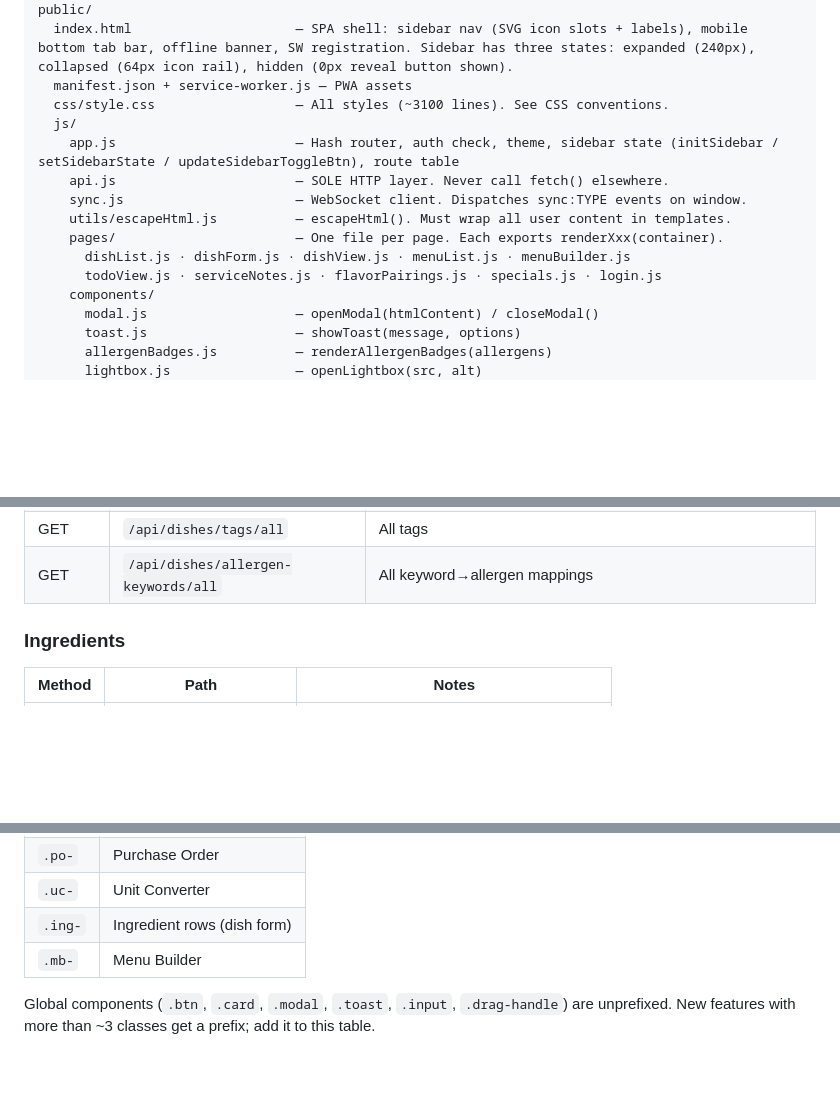
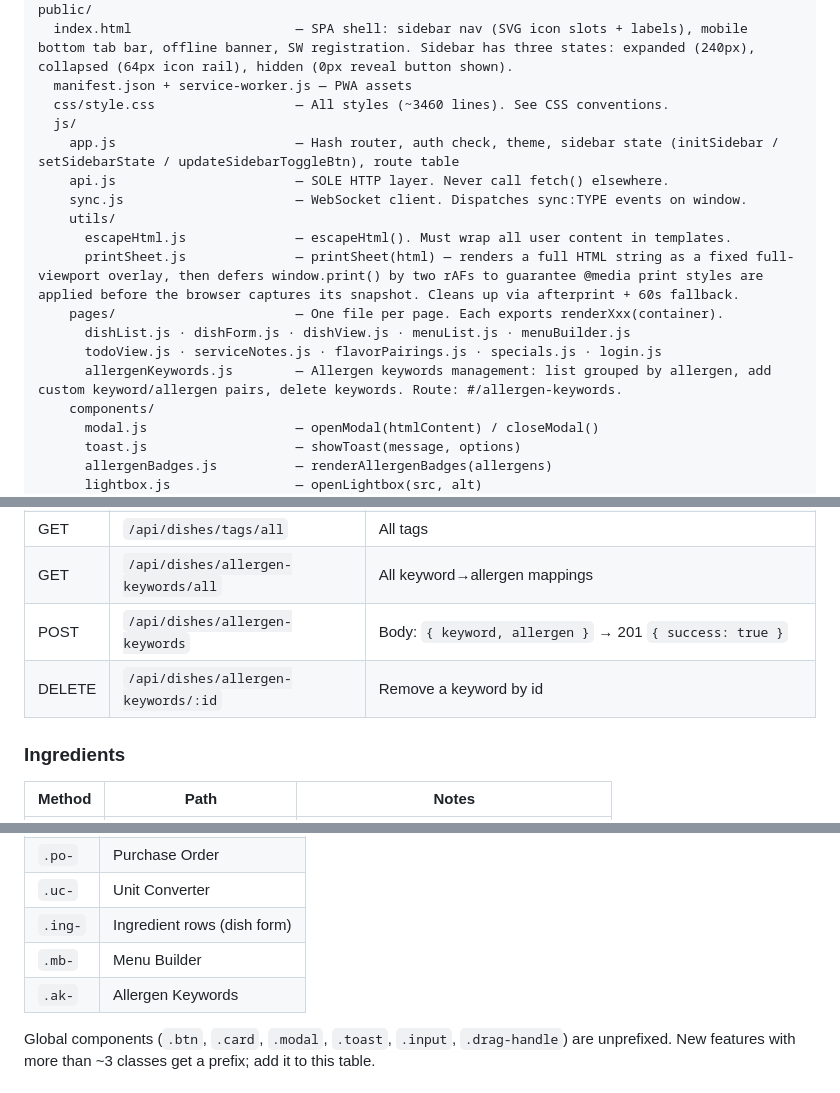
Before and after one commit to Chaotic97/Menu-planner, a Markdown page: CLAUDE.md, 3 parts joined by grey strips. Drawn GitHub-style; blank space fills up the shorter version.

```diff
--- a/CLAUDE.md
+++ b/CLAUDE.md
@@ -48,15 +49,18 @@ routes/
 public/
   index.html                     — SPA shell: sidebar nav (SVG icon slots + labels), mobile bottom tab bar, offline banner, SW registration. Sidebar has three states: expanded (240px), collapsed (64px icon rail), hidden (0px reveal button shown).
   manifest.json + service-worker.js — PWA assets
-  css/style.css                  — All styles (~3100 lines). See CSS conventions.
+  css/style.css                  — All styles (~3460 lines). See CSS conventions.
   js/
     app.js                       — Hash router, auth check, theme, sidebar state (initSidebar / setSidebarState / updateSidebarToggleBtn), route table
     api.js                       — SOLE HTTP layer. Never call fetch() elsewhere.
     sync.js                      — WebSocket client. Dispatches sync:TYPE events on window.
-    utils/escapeHtml.js          — escapeHtml(). Must wrap all user content in templates.
+    utils/
+      escapeHtml.js              — escapeHtml(). Must wrap all user content in templates.
+      printSheet.js              — printSheet(html) — renders a full HTML string as a fixed full-viewport overlay, then defers window.print() by two rAFs to guarantee @media print styles are applied before the browser captures its snapshot. Cleans up via afterprint + 60s fallback.
     pages/                       — One file per page. Each exports renderXxx(container).
       dishList.js · dishForm.js · dishView.js · menuList.js · menuBuilder.js
       todoView.js · serviceNotes.js · flavorPairings.js · specials.js · login.js
+      allergenKeywords.js        — Allergen keywords management: list grouped by allergen, add custom keyword/allergen pairs, delete keywords. Route: #/allergen-keywords.
     components/
       modal.js                   — openModal(htmlContent) / closeModal()
       toast.js                   — showToast(message, options)
@@ -236,6 +240,8 @@ Rules for new tests:
 | POST | `/api/dishes/:id/allergens` | Body: `{ allergen, action: 'add'|'remove', source: 'manual' }` |
 | GET | `/api/dishes/tags/all` | All tags |
 | GET | `/api/dishes/allergen-keywords/all` | All keyword→allergen mappings |
+| POST | `/api/dishes/allergen-keywords` | Body: `{ keyword, allergen }` → 201 `{ success: true }` |
+| DELETE | `/api/dishes/allergen-keywords/:id` | Remove a keyword by id |
 
 ### Ingredients
 | Method | Path | Notes |
@@ -391,6 +411,7 @@ Sub-sections (responsive overrides, etc.):
 | `.uc-` | Unit Converter |
 | `.ing-` | Ingredient rows (dish form) |
 | `.mb-` | Menu Builder |
+| `.ak-` | Allergen Keywords |
 
 Global components (`.btn`, `.card`, `.modal`, `.toast`, `.input`, `.drag-handle`) are unprefixed. New features with more than ~3 classes get a prefix; add it to this table.
 
```
Also changed, not shown: other parts of CLAUDE.md (+25 -10 lines).
